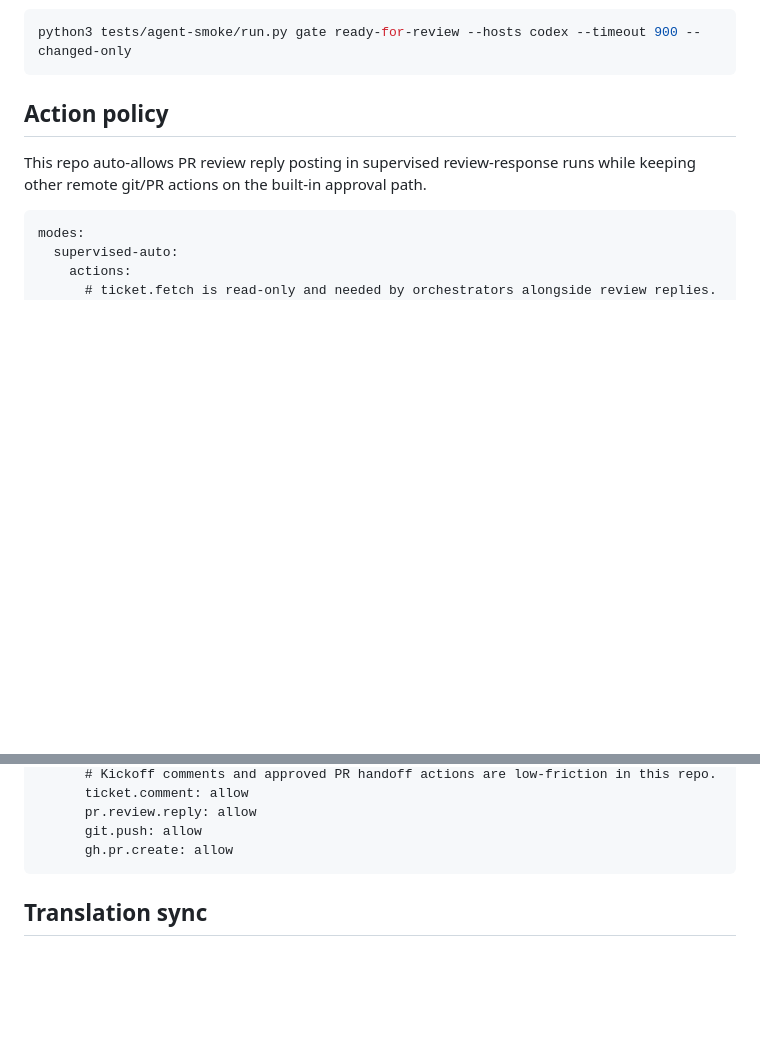
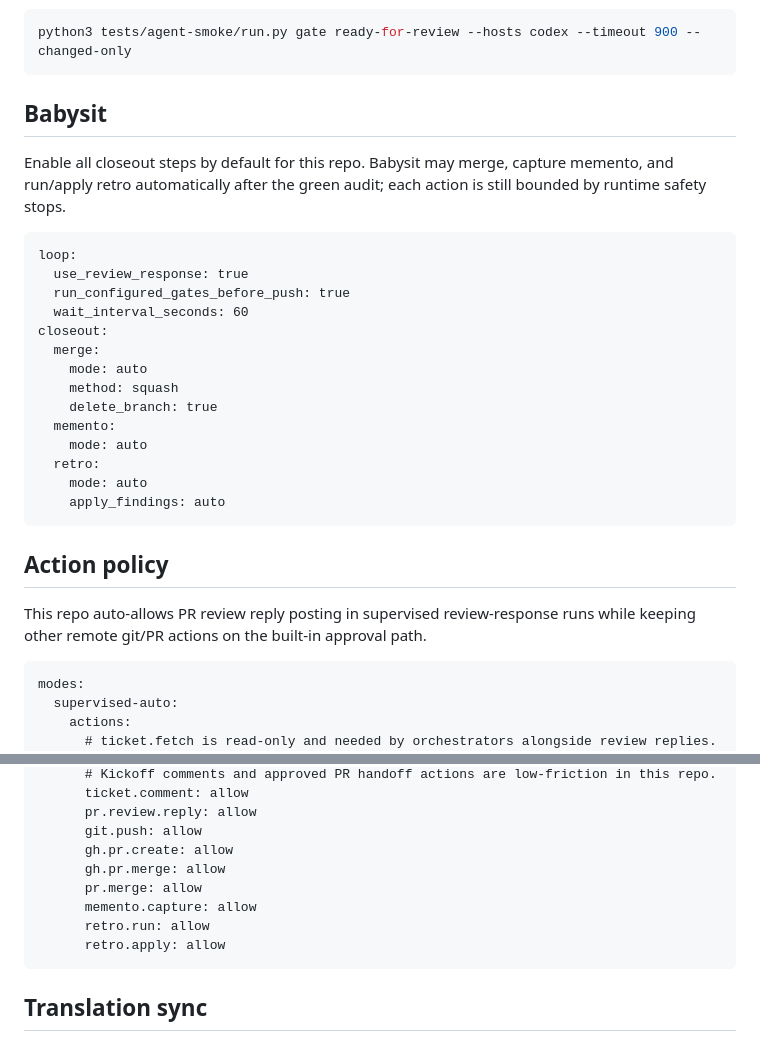
Before and after one commit to sandsower/beislid, a Markdown page: .beislid/workflow.md, 2 parts joined by grey strips. Rendered like a GitHub page; blank space fills up the shorter version.

Commit message:
Configure babysit auto closeout

````diff
--- a/.beislid/workflow.md
+++ b/.beislid/workflow.md
@@ -81,6 +81,28 @@ Agent smoke is intentionally not a default quality gate because it spends model
 python3 tests/agent-smoke/run.py gate ready-for-review --hosts codex --timeout 900 --changed-only
 ```
 
+
+## Babysit
+
+Enable all closeout steps by default for this repo. Babysit may merge, capture memento, and run/apply retro automatically after the green audit; each action is still bounded by runtime safety stops.
+
+```beislid:babysit
+loop:
+  use_review_response: true
+  run_configured_gates_before_push: true
+  wait_interval_seconds: 60
+closeout:
+  merge:
+    mode: auto
+    method: squash
+    delete_branch: true
+  memento:
+    mode: auto
+  retro:
+    mode: auto
+    apply_findings: auto
+```
+
 ## Action policy
 
 This repo auto-allows PR review reply posting in supervised review-response runs while keeping other remote git/PR actions on the built-in approval path.
@@ -96,6 +118,11 @@ modes:
       pr.review.reply: allow
       git.push: allow
       gh.pr.create: allow
+      gh.pr.merge: allow
+      pr.merge: allow
+      memento.capture: allow
+      retro.run: allow
+      retro.apply: allow
 ```
 
 ## Translation sync
````
